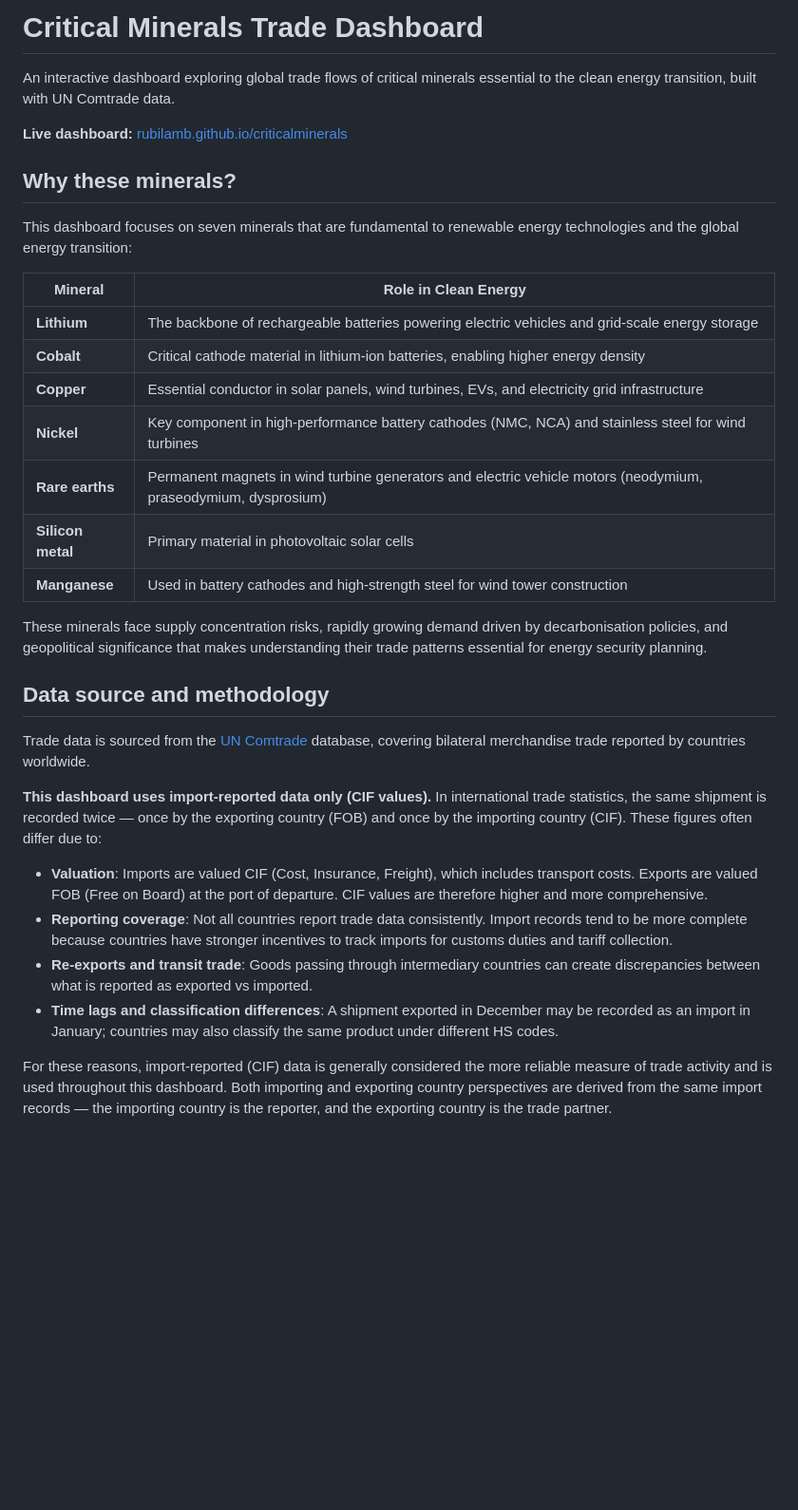
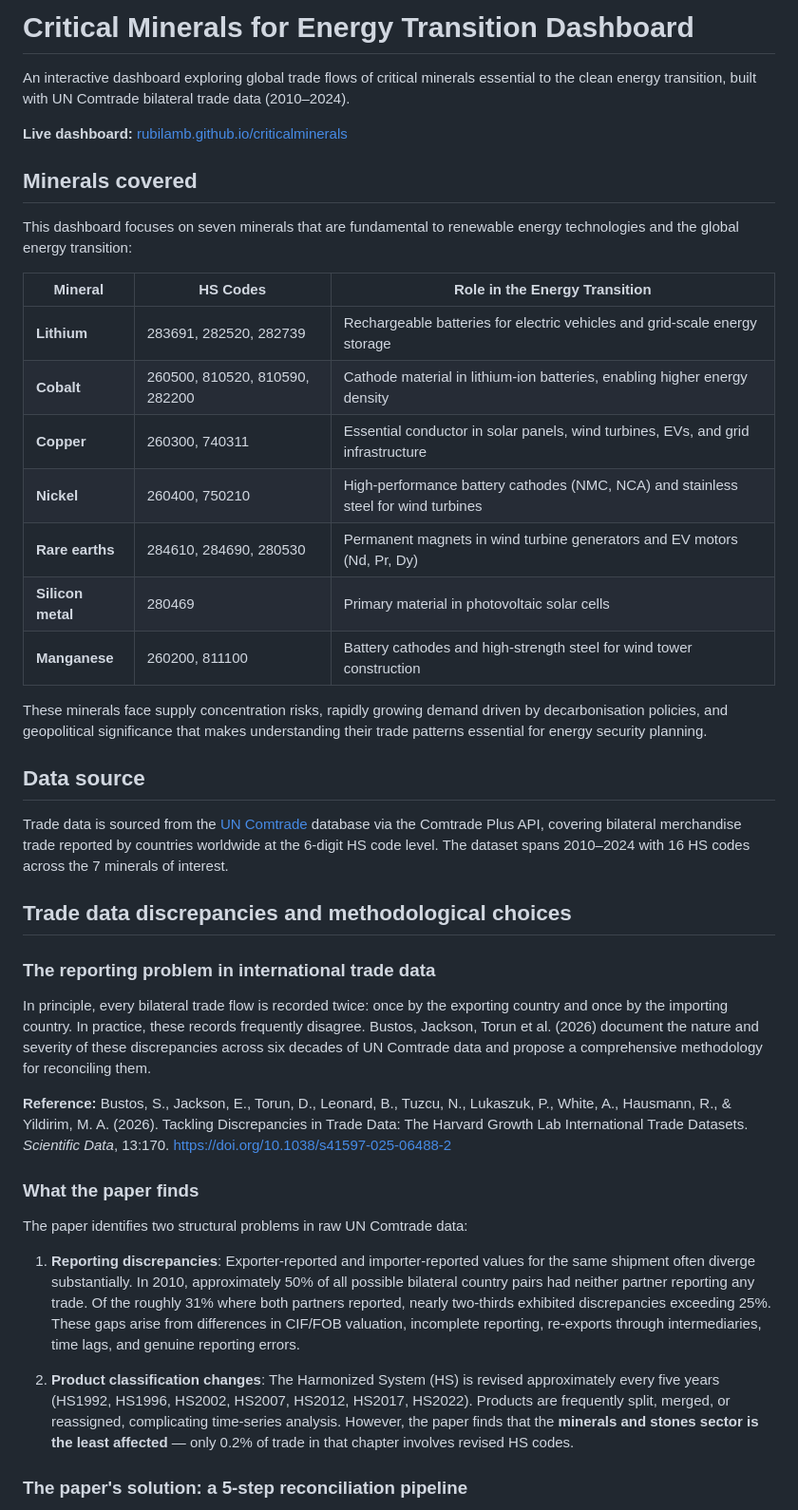
Before and after one commit to rubilamb/criticalminerals, a Markdown page: README.md, the part around one of its changes. Shown at 95% size. GitHub-like rendering; blank space fills up the shorter version.

Commit message:
Update README: discrepancy analysis findings, paper summary, methodology justification
- Rename to Critical Minerals for Energy Transition Dashboard
- Add HS codes for each mineral
- Summarise Bustos et al. (2026) methodology and findings
- Document our diagnostic results (82.5% high discrepancy, CIF/FOB 1.069)
- Explain why we use import-only CIF data instead of full reconciliation
- Cite Harvard Dataverse mirrored dataset as alternative

Co-Authored-By: Claude Opus 4.6 (1M context) <noreply@anthropic.com>

```diff
--- a/README.md
+++ b/README.md
@@ -1,34 +1,44 @@
-# Critical Minerals Trade Dashboard
+# Critical Minerals for Energy Transition Dashboard
 
-An interactive dashboard exploring global trade flows of critical minerals essential to the clean energy transition, built with UN Comtrade data.
+An interactive dashboard exploring global trade flows of critical minerals essential to the clean energy transition, built with UN Comtrade bilateral trade data (2010–2024).
 
 **Live dashboard:** [rubilamb.github.io/criticalminerals](https://rubilamb.github.io/criticalminerals/)
 
-## Why these minerals?
+## Minerals covered
 
 This dashboard focuses on seven minerals that are fundamental to renewable energy technologies and the global energy transition:
 
-| Mineral | Role in Clean Energy |
-|---------|---------------------|
-| **Lithium** | The backbone of rechargeable batteries powering electric vehicles and grid-scale energy storage |
-| **Cobalt** | Critical cathode material in lithium-ion batteries, enabling higher energy density |
-| **Copper** | Essential conductor in solar panels, wind turbines, EVs, and electricity grid infrastructure |
-| **Nickel** | Key component in high-performance battery cathodes (NMC, NCA) and stainless steel for wind turbines |
-| **Rare earths** | Permanent magnets in wind turbine generators and electric vehicle motors (neodymium, praseodymium, dysprosium) |
-| **Silicon metal** | Primary material in photovoltaic solar cells |
-| **Manganese** | Used in battery cathodes and high-strength steel for wind tower construction |
+| Mineral | HS Codes | Role in the Energy Transition |
+|---------|----------|-------------------------------|
+| **Lithium** | 283691, 282520, 282739 | Rechargeable batteries for electric vehicles and grid-scale energy storage |
+| **Cobalt** | 260500, 810520, 810590, 282200 | Cathode material in lithium-ion batteries, enabling higher energy density |
+| **Copper** | 260300, 740311 | Essential conductor in solar panels, wind turbines, EVs, and grid infrastructure |
+| **Nickel** | 260400, 750210 | High-performance battery cathodes (NMC, NCA) and stainless steel for wind turbines |
+| **Rare earths** | 284610, 284690, 280530 | Permanent magnets in wind turbine generators and EV motors (Nd, Pr, Dy) |
+| **Silicon metal** | 280469 | Primary material in photovoltaic solar cells |
+| **Manganese** | 260200, 811100 | Battery cathodes and high-strength steel for wind tower construction |
 
 These minerals face supply concentration risks, rapidly growing demand driven by decarbonisation policies, and geopolitical significance that makes understanding their trade patterns essential for energy security planning.
 
-## Data source and methodology
+## Data source
 
-Trade data is sourced from the [UN Comtrade](https://comtradeplus.un.org/) database, covering bilateral merchandise trade reported by countries worldwide.
+Trade data is sourced from the [UN Comtrade](https://comtradeplus.un.org/) database via the Comtrade Plus API, covering bilateral merchandise trade reported by countries worldwide at the 6-digit HS code level. The dataset spans 2010–2024 with 16 HS codes across the 7 minerals of interest.
 
-**This dashboard uses import-reported data only (CIF values).** In international trade statistics, the same shipment is recorded twice — once by the exporting country (FOB) and once by the importing country (CIF). These figures often differ due to:
+## Trade data discrepancies and methodological choices
 
-- **Valuation**: Imports are valued CIF (Cost, Insurance, Freight), which includes transport costs. Exports are valued FOB (Free on Board) at the port of departure. CIF values are therefore higher and more comprehensive.
-- **Reporting coverage**: Not all countries report trade data consistently. Import records tend to be more complete because countries have stronger incentives to track imports for customs duties and tariff collection.
-- **Re-exports and transit trade**: Goods passing through intermediary countries can create discrepancies between what is reported as exported vs imported.
-- **Time lags and classification differences**: A shipment exported in December may be recorded as an import in January; countries may also classify the same product under different HS codes.
+### The reporting problem in international trade data
 
-For these reasons, import-reported (CIF) data is generally considered the more reliable measure of trade activity and is used throughout this dashboard. Both importing and exporting country perspectives are derived from the same import records — the importing country is the reporter, and the exporting country is the trade partner.
+In principle, every bilateral trade flow is recorded twice: once by the exporting country and once by the importing country. In practice, these records frequently disagree. Bustos, Jackson, Torun et al. (2026) document the nature and severity of these discrepancies across six decades of UN Comtrade data and propose a comprehensive methodology for reconciling them.
+
+**Reference:** Bustos, S., Jackson, E., Torun, D., Leonard, B., Tuzcu, N., Lukaszuk, P., White, A., Hausmann, R., & Yildirim, M. A. (2026). Tackling Discrepancies in Trade Data: The Harvard Growth Lab International Trade Datasets. *Scientific Data*, 13:170. https://doi.org/10.1038/s41597-025-06488-2
+
+### What the paper finds
+
+The paper identifies two structural problems in raw UN Comtrade data:
+
+1. **Reporting discrepancies**: Exporter-reported and importer-reported values for the same shipment often diverge substantially. In 2010, approximately 50% of all possible bilateral country pairs had neither partner reporting any trade. Of the roughly 31% where both partners reported, nearly two-thirds exhibited discrepancies exceeding 25%. These gaps arise from differences in CIF/FOB valuation, incomplete reporting, re-exports through intermediaries, time lags, and genuine reporting errors.
+
+2. **Product classification changes**: The Harmonized System (HS) is revised approximately every five years (HS1992, HS1996, HS2002, HS2007, HS2012, HS2017, HS2022). Products are frequently split, merged, or reassigned, complicating time-series analysis. However, the paper finds that the **minerals and stones sector is the least affected** — only 0.2% of trade in that chapter involves revised HS codes.
+
+### The paper's solution: a 5-step reconciliation pipeline
+
```
Also changed, not shown: other parts of README.md (+30 -0 lines).
